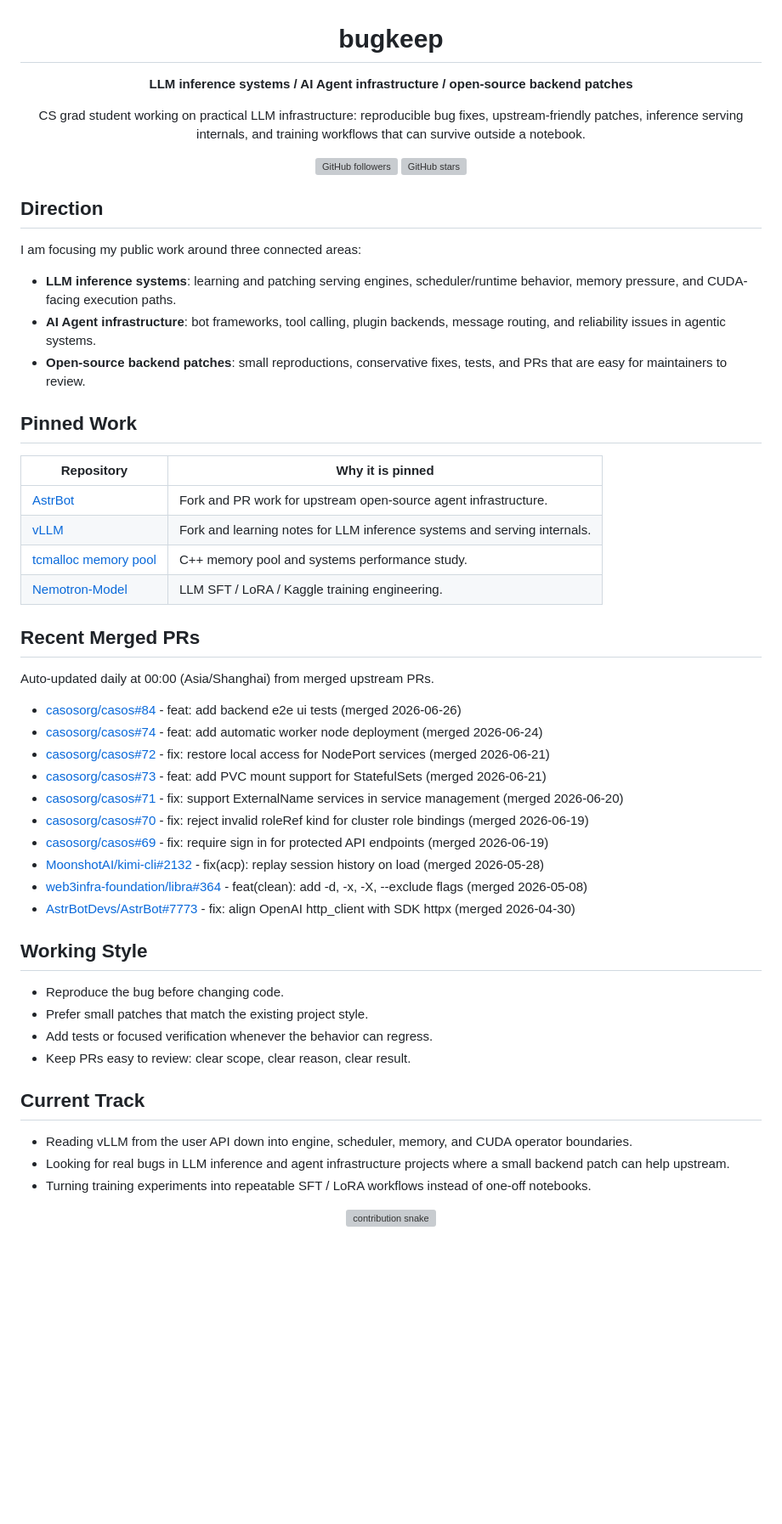
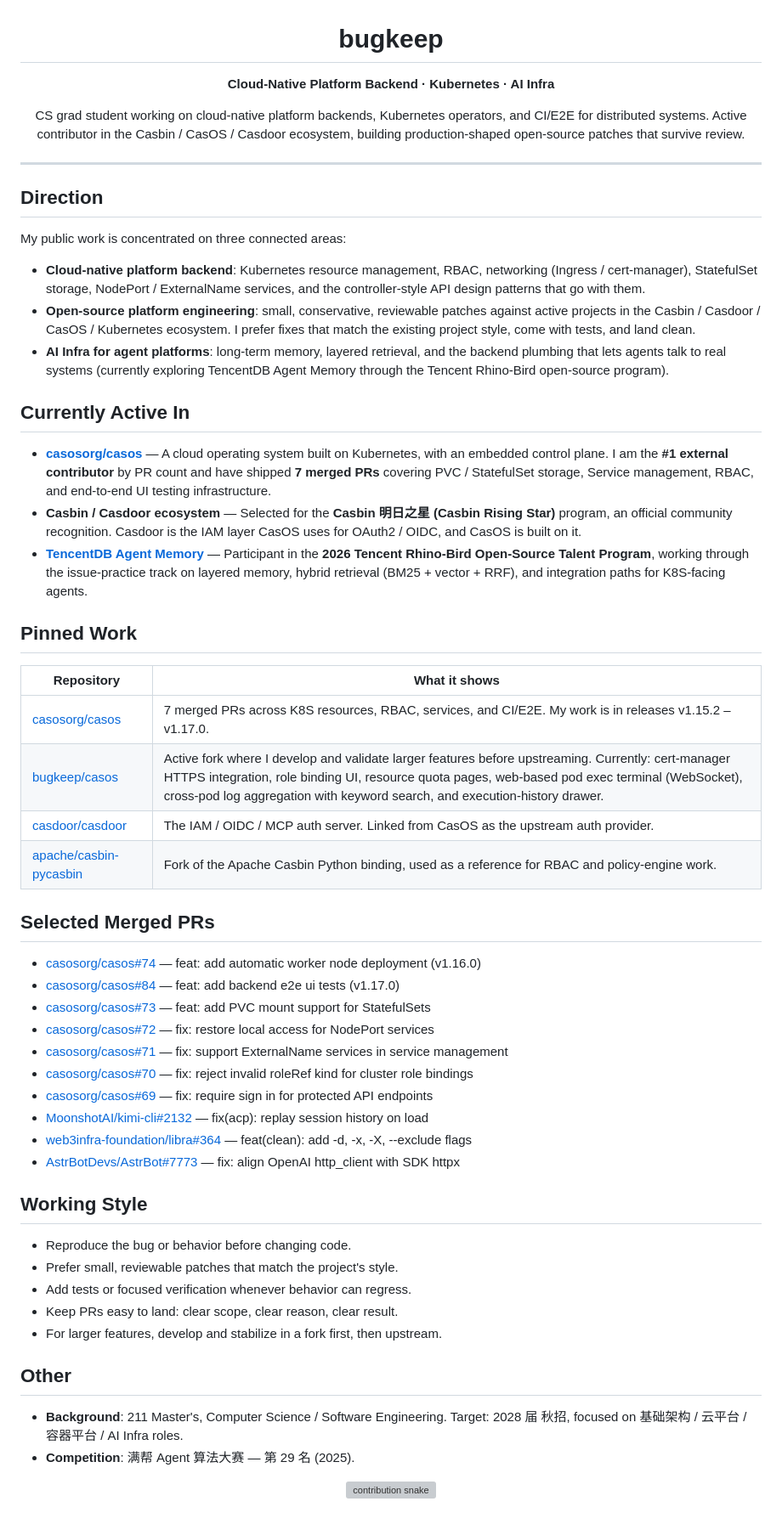
Before and after one commit to bugkeep/bugkeep, a Markdown page: README.md, the part around the change. Shown at 85% size. Rendered like a GitHub page; blank space fills up the shorter version; grey boxes are pictures that could not be loaded.

Commit message:
docs: refresh profile README

```diff
--- a/README.md
+++ b/README.md
@@ -2,63 +2,67 @@
 
 # bugkeep
 
-**LLM inference systems / AI Agent infrastructure / open-source backend patches**
+**Cloud-Native Platform Backend · Kubernetes · AI Infra**
 
-CS grad student working on practical LLM infrastructure: reproducible bug fixes,
-upstream-friendly patches, inference serving internals, and training workflows
-that can survive outside a notebook.
-
-[![GitHub followers](https://img.shields.io/github/followers/bugkeep?style=flat&logo=github)](https://github.com/bugkeep?tab=followers)
-[![GitHub stars](https://img.shields.io/github/stars/bugkeep?style=flat&logo=github)](https://github.com/bugkeep?tab=repositories)
+CS grad student working on cloud-native platform backends, Kubernetes
+operators, and CI/E2E for distributed systems. Active contributor in the
+Casbin / CasOS / Casdoor ecosystem, building production-shaped open-source
+patches that survive review.
 
 </div>
 
+---
+
 ## Direction
 
-I am focusing my public work around three connected areas:
+My public work is concentrated on three connected areas:
 
-- **LLM inference systems**: learning and patching serving engines, scheduler/runtime behavior, memory pressure, and CUDA-facing execution paths.
-- **AI Agent infrastructure**: bot frameworks, tool calling, plugin backends, message routing, and reliability issues in agentic systems.
-- **Open-source backend patches**: small reproductions, conservative fixes, tests, and PRs that are easy for maintainers to review.
+- **Cloud-native platform backend**: Kubernetes resource management, RBAC, networking (Ingress / cert-manager), StatefulSet storage, NodePort / ExternalName services, and the controller-style API design patterns that go with them.
+- **Open-source platform engineering**: small, conservative, reviewable patches against active projects in the Casbin / Casdoor / CasOS / Kubernetes ecosystem. I prefer fixes that match the existing project style, come with tests, and land clean.
+- **AI Infra for agent platforms**: long-term memory, layered retrieval, and the backend plumbing that lets agents talk to real systems (currently exploring TencentDB Agent Memory through the Tencent Rhino-Bird open-source program).
+
+## Currently Active In
+
+- **[casosorg/casos](https://github.com/casosorg/casos)** — A cloud operating system built on Kubernetes, with an embedded control plane. I am the **#1 external contributor** by PR count and have shipped **7 merged PRs** covering PVC / StatefulSet storage, Service management, RBAC, and end-to-end UI testing infrastructure.
+- **Casbin / Casdoor ecosystem** — Selected for the **Casbin 明日之星 (Casbin Rising Star)** program, an official community recognition. Casdoor is the IAM layer CasOS uses for OAuth2 / OIDC, and CasOS is built on it.
+- **[TencentDB Agent Memory](https://github.com/TencentCloud/TencentDB-Agent-Memory)** — Participant in the **2026 Tencent Rhino-Bird Open-Source Talent Program**, working through the issue-practice track on layered memory, hybrid retrieval (BM25 + vector + RRF), and integration paths for K8S-facing agents.
 
 ## Pinned Work
 
-| Repository | Why it is pinned |
+| Repository | What it shows |
 | --- | --- |
-| [AstrBot](https://github.com/bugkeep/AstrBot) | Fork and PR work for upstream open-source agent infrastructure. |
-| [vLLM](https://github.com/bugkeep/vllm) | Fork and learning notes for LLM inference systems and serving internals. |
-| [tcmalloc memory pool](https://github.com/bugkeep/-tcmalloc-) | C++ memory pool and systems performance study. |
-| [Nemotron-Model](https://github.com/bugkeep/Nemotron-Model) | LLM SFT / LoRA / Kaggle training engineering. |
+| [casosorg/casos](https://github.com/casosorg/casos) | 7 merged PRs across K8S resources, RBAC, services, and CI/E2E. My work is in releases v1.15.2 – v1.17.0. |
+| [bugkeep/casos](https://github.com/bugkeep/casos) | Active fork where I develop and validate larger features before upstreaming. Currently: cert-manager HTTPS integration, role binding UI, resource quota pages, web-based pod exec terminal (WebSocket), cross-pod log aggregation with keyword search, and execution-history drawer. |
+| [casdoor/casdoor](https://github.com/casdoor/casdoor) | The IAM / OIDC / MCP auth server. Linked from CasOS as the upstream auth provider. |
+| [apache/casbin-pycasbin](https://github.com/bugkeep/casbin-pycasbin) | Fork of the Apache Casbin Python binding, used as a reference for RBAC and policy-engine work. |
 
-## Recent Merged PRs
-
-Auto-updated daily at 00:00 (Asia/Shanghai) from merged upstream PRs.
+## Selected Merged PRs
 
 <!--START_SECTION:merged_prs-->
-- [casosorg/casos#84](https://github.com/casosorg/casos/pull/84) - feat: add backend e2e ui tests (merged 2026-06-26)
-- [casosorg/casos#74](https://github.com/casosorg/casos/pull/74) - feat: add automatic worker node deployment (merged 2026-06-24)
-- [casosorg/casos#72](https://github.com/casosorg/casos/pull/72) - fix: restore local access for NodePort services (merged 2026-06-21)
-- [casosorg/casos#73](https://github.com/casosorg/casos/pull/73) - feat: add PVC mount support for StatefulSets (merged 2026-06-21)
-- [casosorg/casos#71](https://github.com/casosorg/casos/pull/71) - fix: support ExternalName services in service management (merged 2026-06-20)
-- [casosorg/casos#70](https://github.com/casosorg/casos/pull/70) - fix: reject invalid roleRef kind for cluster role bindings (merged 2026-06-19)
-- [casosorg/casos#69](https://github.com/casosorg/casos/pull/69) - fix: require sign in for protected API endpoints (merged 2026-06-19)
-- [MoonshotAI/kimi-cli#2132](https://github.com/MoonshotAI/kimi-cli/pull/2132) - fix(acp): replay session history on load (merged 2026-05-28)
-- [web3infra-foundation/libra#364](https://github.com/web3infra-foundation/libra/pull/364) - feat(clean): add -d, -x, -X, --exclude flags (merged 2026-05-08)
-- [AstrBotDevs/AstrBot#7773](https://github.com/AstrBotDevs/AstrBot/pull/7773) - fix: align OpenAI http_client with SDK httpx (merged 2026-04-30)
+- [casosorg/casos#74](https://github.com/casosorg/casos/pull/74) — feat: add automatic worker node deployment (v1.16.0)
+- [casosorg/casos#84](https://github.com/casosorg/casos/pull/84) — feat: add backend e2e ui tests (v1.17.0)
+- [casosorg/casos#73](https://github.com/casosorg/casos/pull/73) — feat: add PVC mount support for StatefulSets
+- [casosorg/casos#72](https://github.com/casosorg/casos/pull/72) — fix: restore local access for NodePort services
+- [casosorg/casos#71](https://github.com/casosorg/casos/pull/71) — fix: support ExternalName services in service management
+- [casosorg/casos#70](https://github.com/casosorg/casos/pull/70) — fix: reject invalid roleRef kind for cluster role bindings
+- [casosorg/casos#69](https://github.com/casosorg/casos/pull/69) — fix: require sign in for protected API endpoints
+- [MoonshotAI/kimi-cli#2132](https://github.com/MoonshotAI/kimi-cli/pull/2132) — fix(acp): replay session history on load
+- [web3infra-foundation/libra#364](https://github.com/web3infra-foundation/libra/pull/364) — feat(clean): add -d, -x, -X, --exclude flags
+- [AstrBotDevs/AstrBot#7773](https://github.com/AstrBotDevs/AstrBot/pull/7773) — fix: align OpenAI http_client with SDK httpx
 <!--END_SECTION:merged_prs-->
 
 ## Working Style
 
-- Reproduce the bug before changing code.
-- Prefer small patches that match the existing project style.
-- Add tests or focused verification whenever the behavior can regress.
-- Keep PRs easy to review: clear scope, clear reason, clear result.
+- Reproduce the bug or behavior before changing code.
+- Prefer small, reviewable patches that match the project's style.
+- Add tests or focused verification whenever behavior can regress.
+- Keep PRs easy to land: clear scope, clear reason, clear result.
+- For larger features, develop and stabilize in a fork first, then upstream.
 
-## Current Track
+## Other
 
-- Reading vLLM from the user API down into engine, scheduler, memory, and CUDA operator boundaries.
-- Looking for real bugs in LLM inference and agent infrastructure projects where a small backend patch can help upstream.
-- Turning training experiments into repeatable SFT / LoRA workflows instead of one-off notebooks.
+- **Background**: 211 Master's, Computer Science / Software Engineering. Target: 2028 届 秋招, focused on 基础架构 / 云平台 / 容器平台 / AI Infra roles.
+- **Competition**: 满帮 Agent 算法大赛 — 第 29 名 (2025).
 
 <div align="center">
 
```
